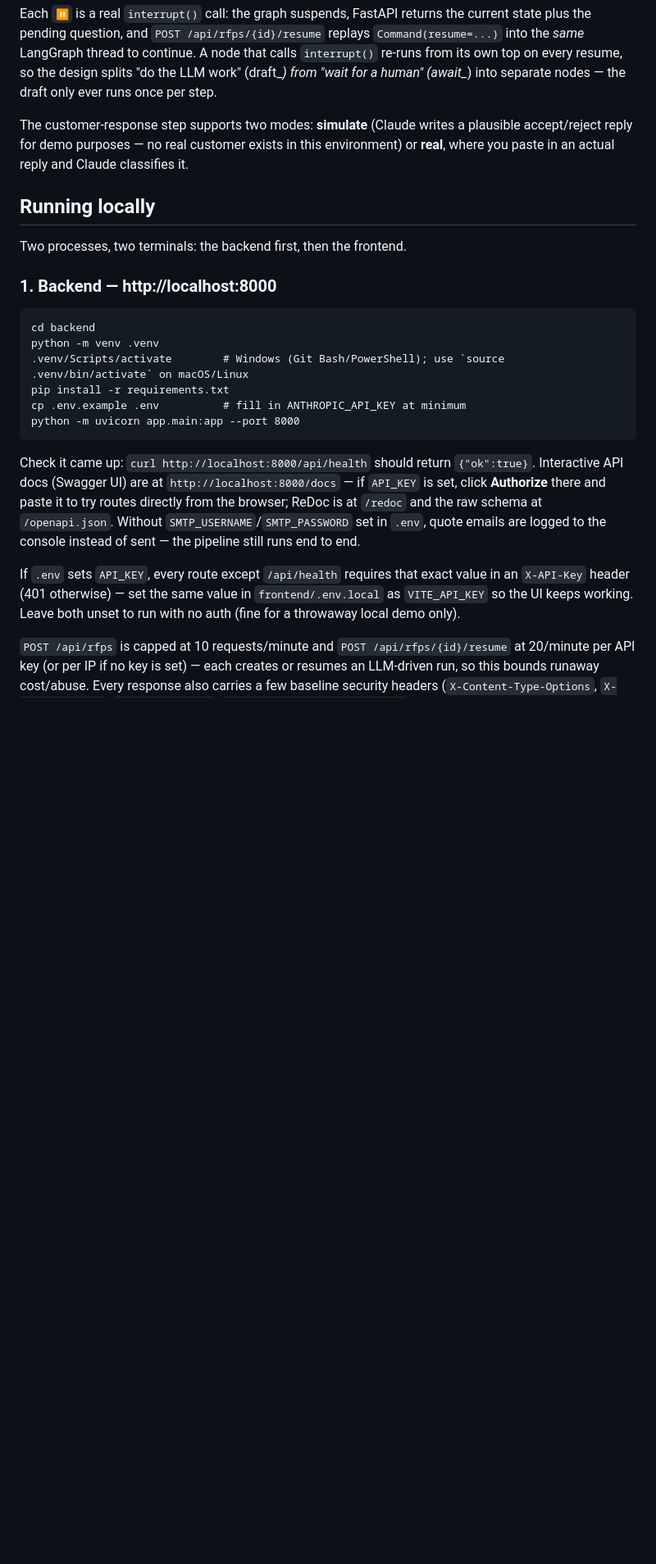
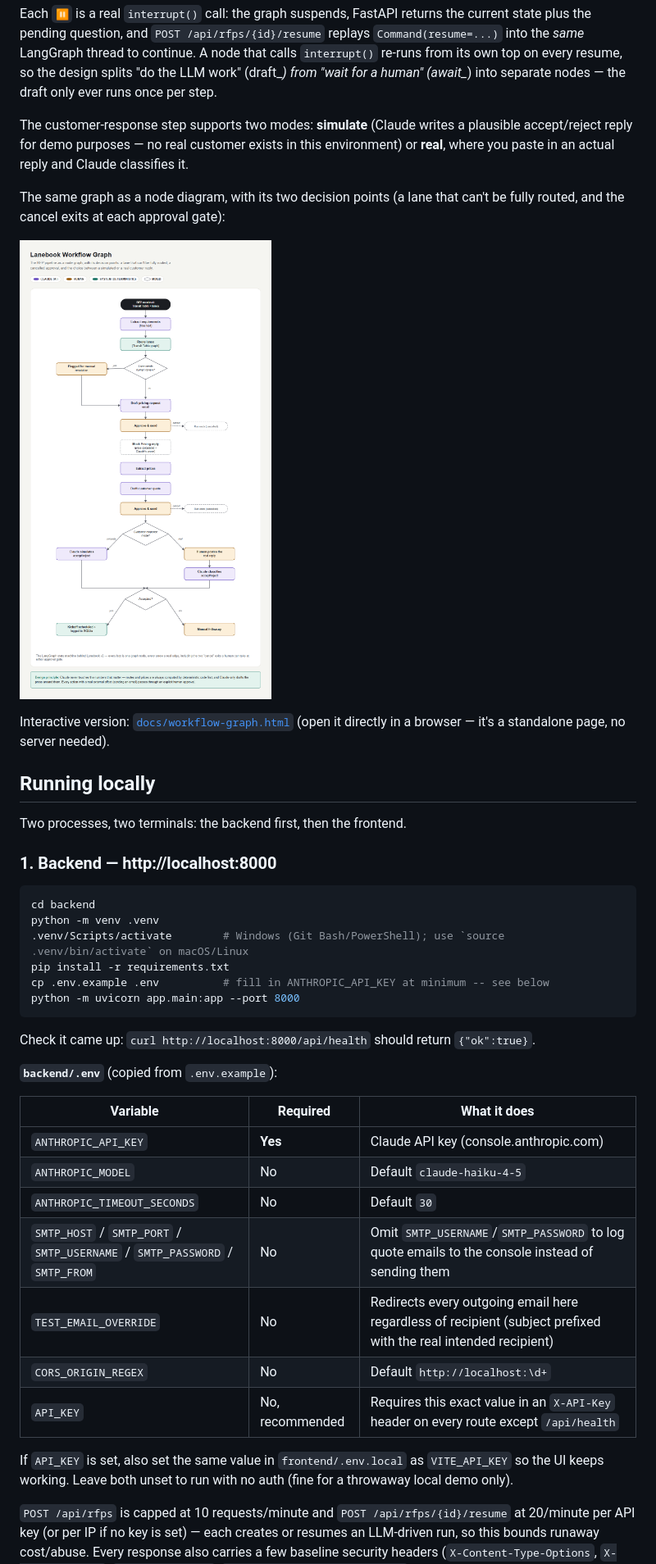
Before and after one commit to wilfriedmamboupro-wq/olivier-w, a Markdown page: README.md, the part around one of its changes. Shown at 82% size. Rendered like a GitHub page; pictures changed too: docs/images/workflow-graph.png (added); blank space fills up the shorter version.

````diff
--- a/README.md
+++ b/README.md
@@ -54,33 +61,46 @@ plausible accept/reject reply for demo purposes — no real customer exists in
 this environment) or **real**, where you paste in an actual reply and Claude
 classifies it.
 
+The same graph as a node diagram, with its two decision points (a lane that
+can't be fully routed, and the cancel exits at each approval gate):
+
+![Lanebook workflow graph](docs/images/workflow-graph.png)
+
+Interactive version: [`docs/workflow-graph.html`](docs/workflow-graph.html)
+(open it directly in a browser — it's a standalone page, no server needed).
+
 ## Running locally
 
 Two processes, two terminals: the backend first, then the frontend.
 
 ### 1. Backend — http://localhost:8000
 
-```
+```bash
 cd backend
 python -m venv .venv
 .venv/Scripts/activate        # Windows (Git Bash/PowerShell); use `source .venv/bin/activate` on macOS/Linux
 pip install -r requirements.txt
-cp .env.example .env          # fill in ANTHROPIC_API_KEY at minimum
+cp .env.example .env          # fill in ANTHROPIC_API_KEY at minimum -- see below
 python -m uvicorn app.main:app --port 8000
 ```
 
 Check it came up: `curl http://localhost:8000/api/health` should return `{"ok":true}`.
-Interactive API docs (Swagger UI) are at `http://localhost:8000/docs` — if
-`API_KEY` is set, click **Authorize** there and paste it to try routes
-directly from the browser; ReDoc is at `/redoc` and the raw schema at
-`/openapi.json`.
-Without `SMTP_USERNAME`/`SMTP_PASSWORD` set in `.env`, quote emails are logged
-to the console instead of sent — the pipeline still runs end to end.
 
-If `.env` sets `API_KEY`, every route except `/api/health` requires that
-exact value in an `X-API-Key` header (401 otherwise) — set the same value in
-`frontend/.env.local` as `VITE_API_KEY` so the UI keeps working. Leave both
-unset to run with no auth (fine for a throwaway local demo only).
+**`backend/.env`** (copied from `.env.example`):
+
+| Variable | Required | What it does |
+|---|---|---|
+| `ANTHROPIC_API_KEY` | **Yes** | Claude API key (console.anthropic.com) |
+| `ANTHROPIC_MODEL` | No | Default `claude-haiku-4-5` |
+| `ANTHROPIC_TIMEOUT_SECONDS` | No | Default `30` |
+| `SMTP_HOST` / `SMTP_PORT` / `SMTP_USERNAME` / `SMTP_PASSWORD` / `SMTP_FROM` | No | Omit `SMTP_USERNAME`/`SMTP_PASSWORD` to log quote emails to the console instead of sending them |
+| `TEST_EMAIL_OVERRIDE` | No | Redirects every outgoing email here regardless of recipient (subject prefixed with the real intended recipient) |
+| `CORS_ORIGIN_REGEX` | No | Default `http://localhost:\d+` |
+| `API_KEY` | No, recommended | Requires this exact value in an `X-API-Key` header on every route except `/api/health` |
+
+If `API_KEY` is set, also set the same value in `frontend/.env.local` as
+`VITE_API_KEY` so the UI keeps working. Leave both unset to run with no auth
+(fine for a throwaway local demo only).
 
 `POST /api/rfps` is capped at 10 requests/minute and `POST
 /api/rfps/{id}/resume` at 20/minute per API key (or per IP if no key is
````
Also changed, not shown: other parts of README.md (+54 -3 lines), docs/images/coverage.png (added), docs/images/swagger.png (added), 1 other file.
